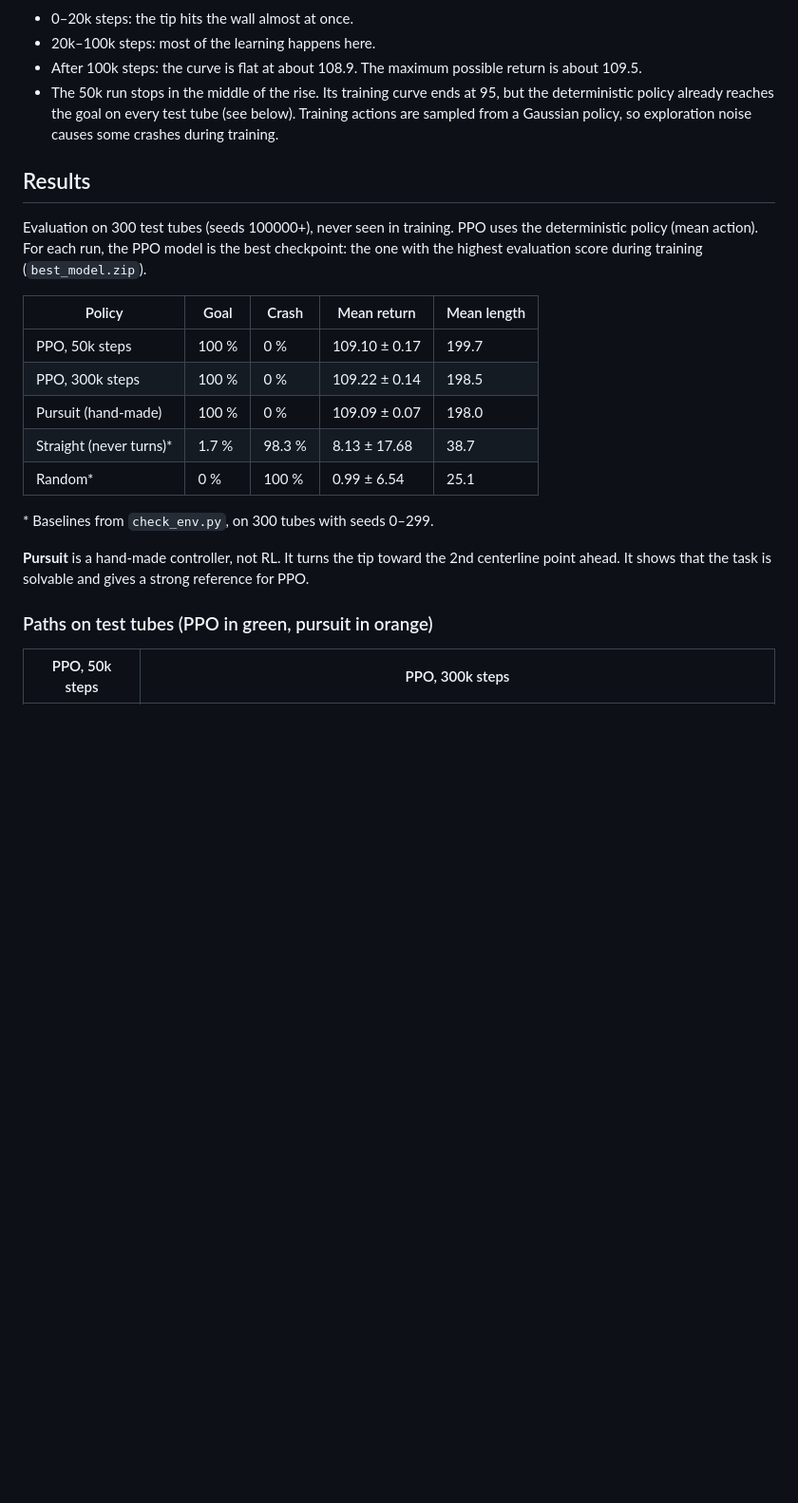
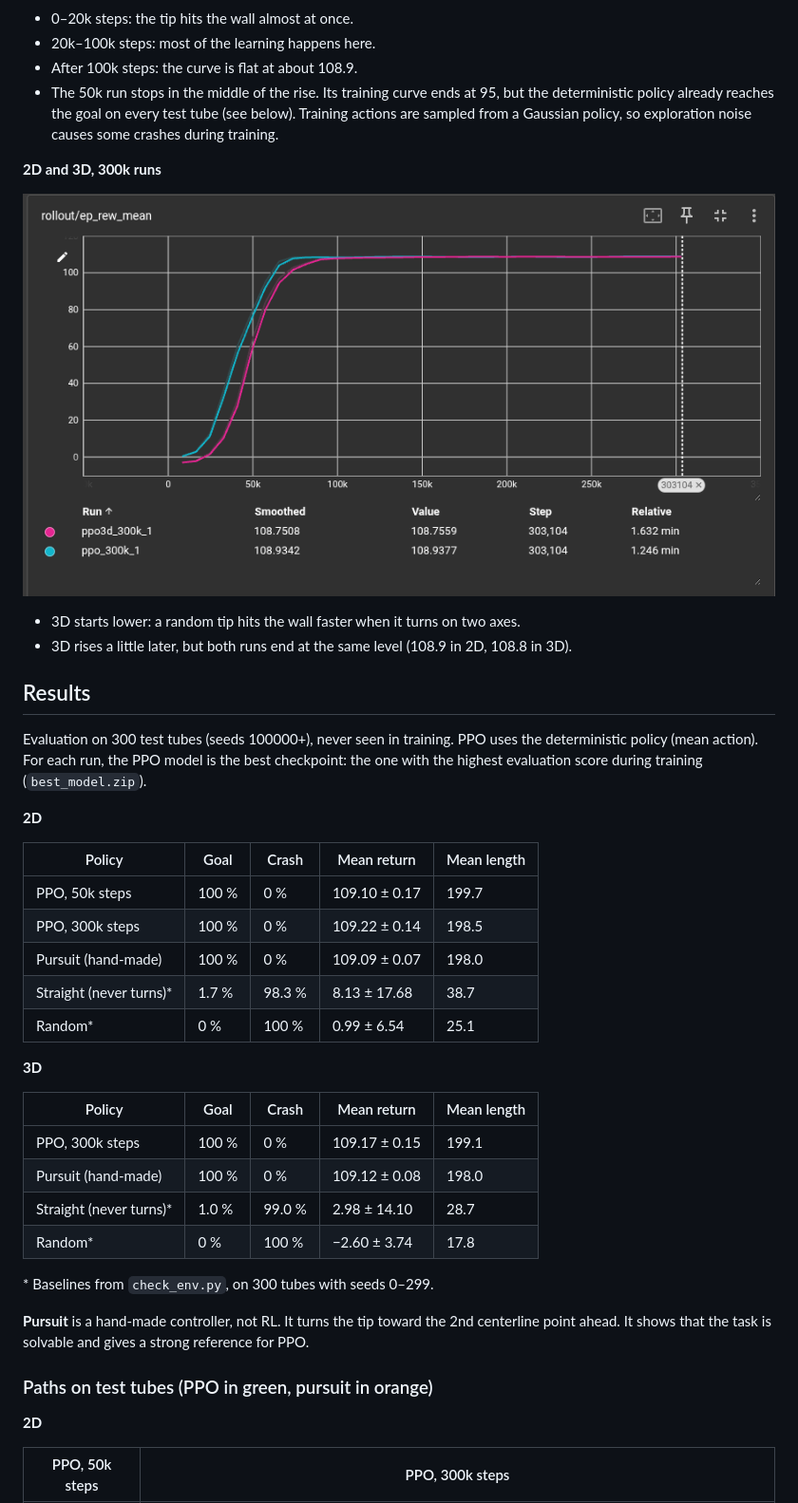
Before and after one commit to akinmgumus/endoscope_rl, a Markdown page: README.md, the part around one of its changes. Shown at 95% size. Drawn GitHub-style; pictures changed too: assets/learning_curve_2d_3d.png (added); blank space fills up the shorter version.

```diff
--- a/README.md
+++ b/README.md
@@ -51,11 +68,18 @@ Two runs with the same settings:
 - 0–20k steps: the tip hits the wall almost at once.
 - 20k–100k steps: most of the learning happens here.
 - After 100k steps: the curve is flat at about 108.9.
-  The maximum possible return is about 109.5.
 - The 50k run stops in the middle of the rise. Its training curve ends at 95,
   but the deterministic policy already reaches the goal on every test tube (see below).
   Training actions are sampled from a Gaussian policy, so exploration noise
   causes some crashes during training.
+
+**2D and 3D, 300k runs**
+
+![Learning curve, 2D and 3D](assets/learning_curve_2d_3d.png)
+
+- 3D starts lower: a random tip hits the wall faster when it turns on two axes.
+- 3D rises a little later, but both runs end at the same level
+  (108.9 in 2D, 108.8 in 3D).
 
 ## Results
 
@@ -63,6 +87,8 @@ Evaluation on 300 test tubes (seeds 100000+), never seen in training.
 PPO uses the deterministic policy (mean action).
 For each run, the PPO model is the best checkpoint: the one with the highest
 evaluation score during training (`best_model.zip`).
+
+**2D**
 
 | Policy                   | Goal   | Crash  | Mean return     | Mean length |
 |--------------------------|--------|--------|-----------------|-------------|
@@ -72,6 +98,15 @@ evaluation score during training (`best_model.zip`).
 | Straight (never turns)*  | 1.7 %  | 98.3 % | 8.13 ± 17.68    | 38.7        |
 | Random*                  | 0 %    | 100 %  | 0.99 ± 6.54     | 25.1        |
 
+**3D**
+
+| Policy                   | Goal   | Crash  | Mean return     | Mean length |
+|--------------------------|--------|--------|-----------------|-------------|
+| PPO, 300k steps          | 100 %  | 0 %    | 109.17 ± 0.15   | 199.1       |
+| Pursuit (hand-made)      | 100 %  | 0 %    | 109.12 ± 0.08   | 198.0       |
+| Straight (never turns)*  | 1.0 %  | 99.0 % | 2.98 ± 14.10    | 28.7        |
+| Random*                  | 0 %    | 100 %  | −2.60 ± 3.74    | 17.8        |
+
 \* Baselines from `check_env.py`, on 300 tubes with seeds 0–299.
 
 **Pursuit** is a hand-made controller, not RL. It turns the tip toward
@@ -80,6 +115,8 @@ and gives a strong reference for PPO.
 
 ### Paths on test tubes (PPO in green, pursuit in orange)
 
+**2D**
+
 | PPO, 50k steps | PPO, 300k steps |
 |----------------|-----------------|
 | ![Paths, 50k](assets/paths_50k.png) | ![Paths, 300k](assets/paths_300k.png) |
```
Also changed, not shown: other parts of README.md (+63 -28 lines), assets/paths3d_300k.png (added), 2 other files.
